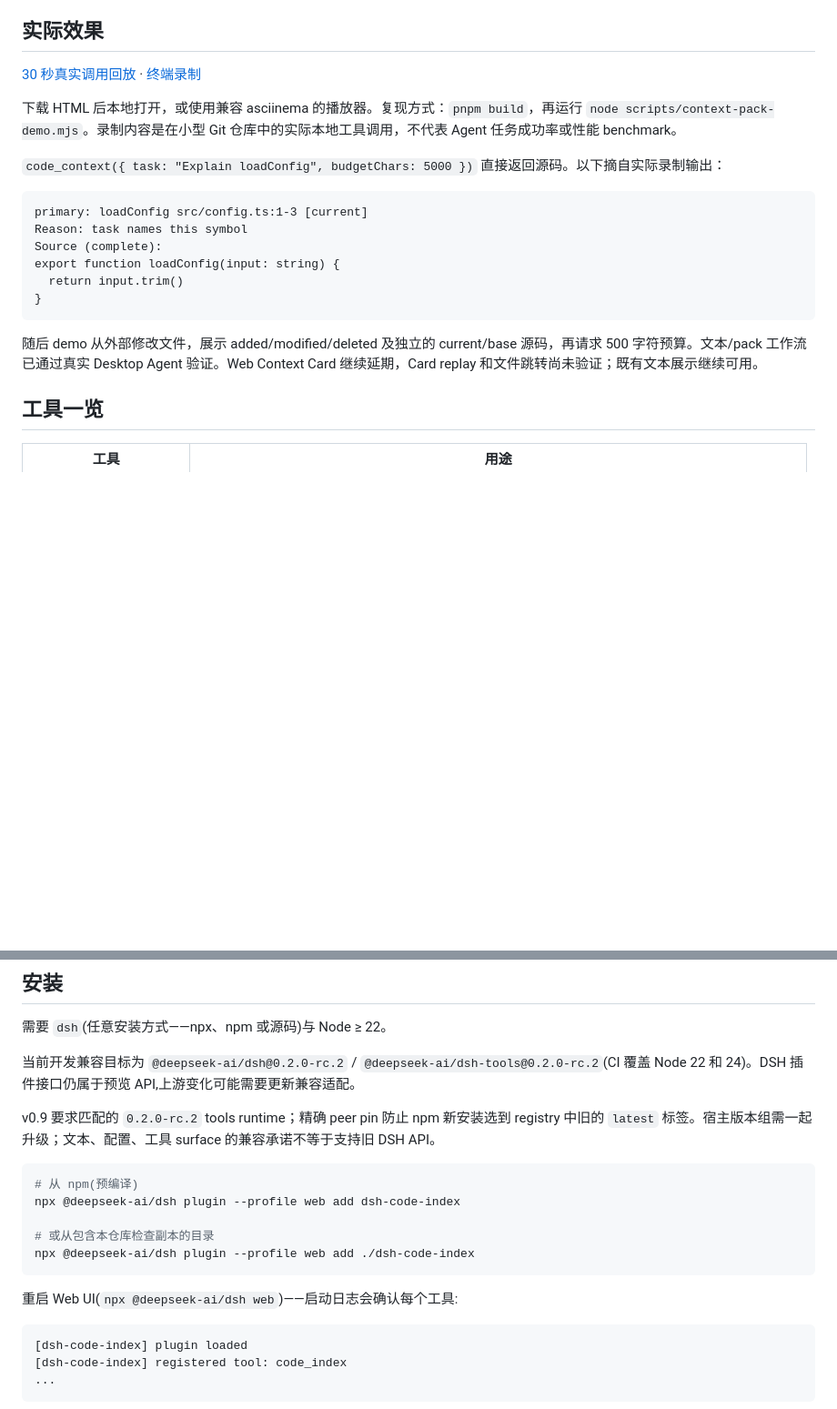
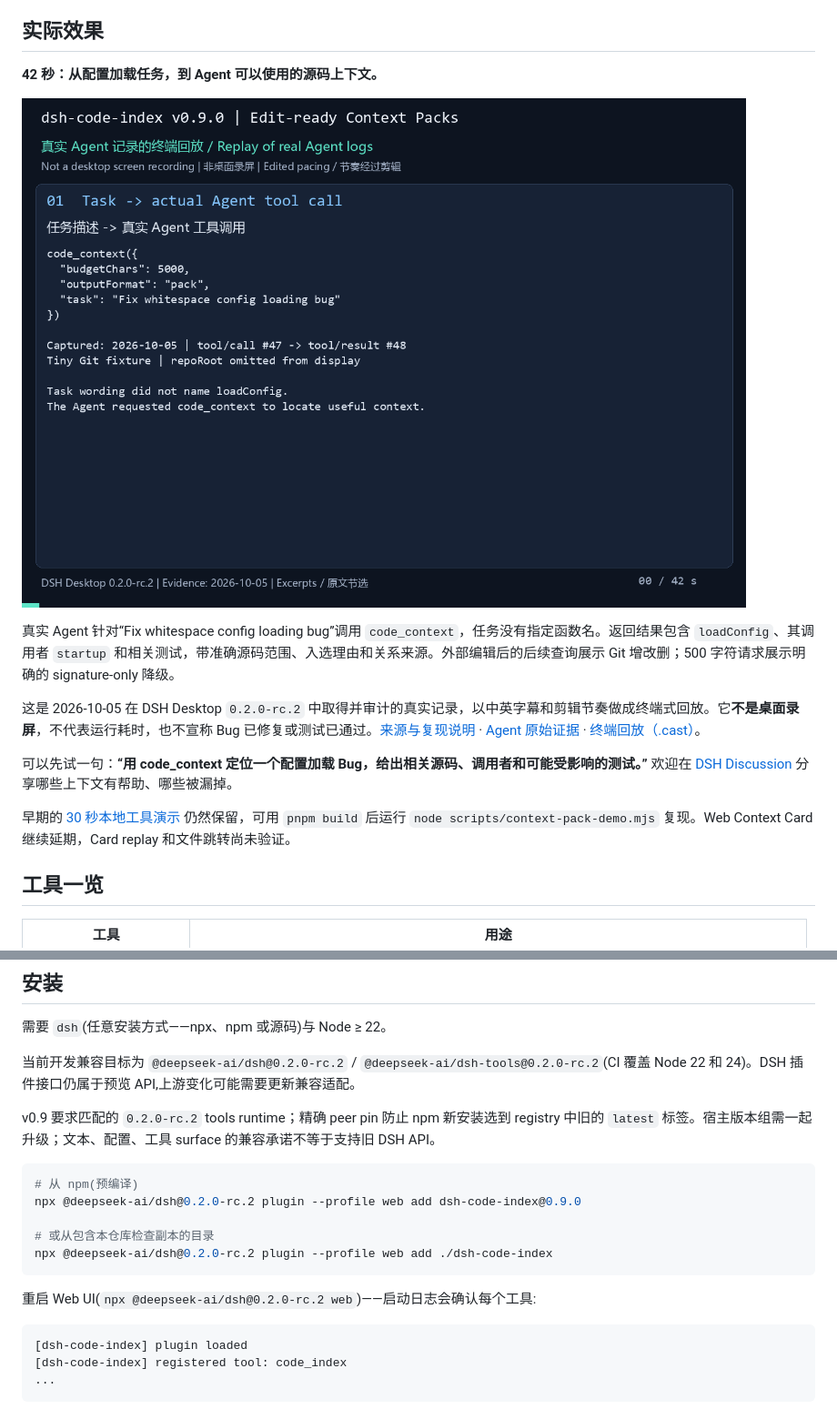
Before and after one commit to lemonxiny55/dsh-code-index, a Markdown page: README.zh.md, 2 parts joined by grey strips. Shown at 91% size. Drawn GitHub-style; pictures changed too: assets/agent-context-demo.gif (added); blank space fills up the shorter version.

Commit message:
docs: showcase v0.9.0 with bilingual real Agent log replay

````diff
--- a/README.zh.md
+++ b/README.zh.md
@@ -49,22 +49,17 @@ npx @deepseek-ai/dsh@0.2.0-rc.2 web
 
 ## 实际效果
 
-[30 秒真实调用回放](assets/context-pack-demo.html) · [终端录制](assets/context-pack-demo.cast)
+**42 秒：从配置加载任务，到 Agent 可以使用的源码上下文。**
 
-下载 HTML 后本地打开，或使用兼容 asciinema 的播放器。复现方式：`pnpm build`，再运行 `node scripts/context-pack-demo.mjs`。录制内容是在小型 Git 仓库中的实际本地工具调用，不代表 Agent 任务成功率或性能 benchmark。
+![中英字幕的真实 Desktop Agent 记录终端回放，非桌面录屏](assets/agent-context-demo.gif)
 
-`code_context({ task: "Explain loadConfig", budgetChars: 5000 })` 直接返回源码。以下摘自实际录制输出：
+真实 Agent 针对“Fix whitespace config loading bug”调用 `code_context`，任务没有指定函数名。返回结果包含 `loadConfig`、其调用者 `startup` 和相关测试，带准确源码范围、入选理由和关系来源。外部编辑后的后续查询展示 Git 增改删；500 字符请求展示明确的 signature-only 降级。
 
-```text
-primary: loadConfig src/config.ts:1-3 [current]
-Reason: task names this symbol
-Source (complete):
-export function loadConfig(input: string) {
-  return input.trim()
-}
-```
+这是 2026-10-05 在 DSH Desktop `0.2.0-rc.2` 中取得并审计的真实记录，以中英字幕和剪辑节奏做成终端式回放。它**不是桌面录屏**，不代表运行耗时，也不宣称 Bug 已修复或测试已通过。[来源与复现说明](assets/agent-context-demo.md) · [Agent 原始证据](assets/desktop-v0.9-tool-evidence.json) · [终端回放（.cast）](assets/agent-context-demo.cast)。
 
-随后 demo 从外部修改文件，展示 added/modified/deleted 及独立的 current/base 源码，再请求 500 字符预算。文本/pack 工作流已通过真实 Desktop Agent 验证。Web Context Card 继续延期，Card replay 和文件跳转尚未验证；既有文本展示继续可用。
+可以先试一句：**“用 code_context 定位一个配置加载 Bug，给出相关源码、调用者和可能受影响的测试。”** 欢迎在 [DSH Discussion](https://github.com/deepseek-ai/deepseek-harness/discussions/5623) 分享哪些上下文有帮助、哪些被漏掉。
+
+早期的 [30 秒本地工具演示](assets/context-pack-demo.html) 仍然保留，可用 `pnpm build` 后运行 `node scripts/context-pack-demo.mjs` 复现。Web Context Card 继续延期，Card replay 和文件跳转尚未验证。
 
 ## 工具一览
 
@@ -91,13 +86,13 @@ v0.9 要求匹配的 `0.2.0-rc.2` tools runtime；精确 peer pin 防止 npm 新
 
 ```sh
 # 从 npm(预编译)
-npx @deepseek-ai/dsh plugin --profile web add dsh-code-index
+npx @deepseek-ai/dsh@0.2.0-rc.2 plugin --profile web add dsh-code-index@0.9.0
 
 # 或从包含本仓库检查副本的目录
-npx @deepseek-ai/dsh plugin --profile web add ./dsh-code-index
+npx @deepseek-ai/dsh@0.2.0-rc.2 plugin --profile web add ./dsh-code-index
 ```
 
-重启 Web UI(`npx @deepseek-ai/dsh web`)——启动日志会确认每个工具:
+重启 Web UI(`npx @deepseek-ai/dsh@0.2.0-rc.2 web`)——启动日志会确认每个工具:
 
 ```
 [dsh-code-index] plugin loaded
````
Also changed, not shown: README.md (+10 -15 lines), assets/agent-context-demo.md (added, +29 -0 lines), assets/agent-context-demo.png (added), 3 other files.
